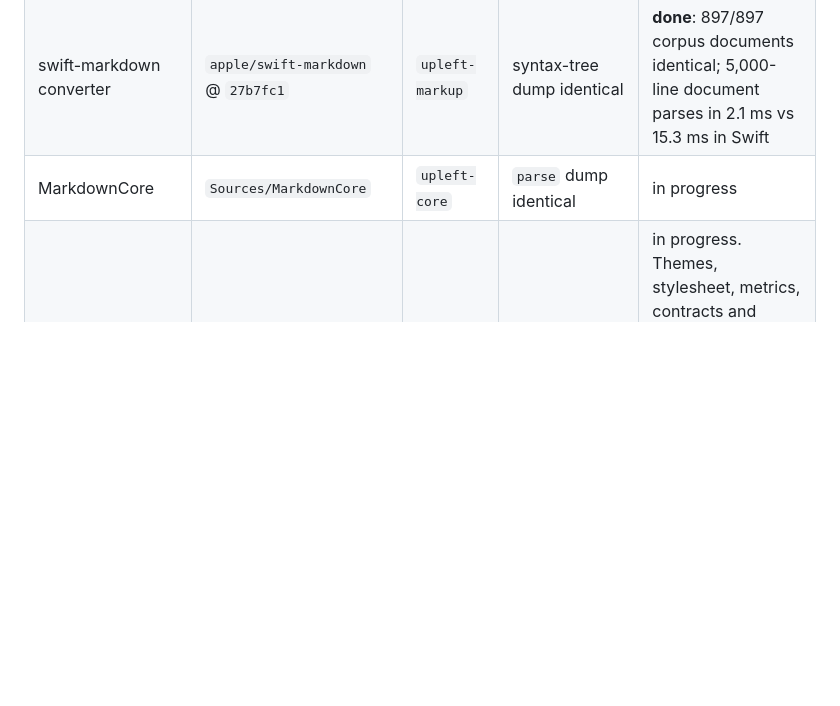
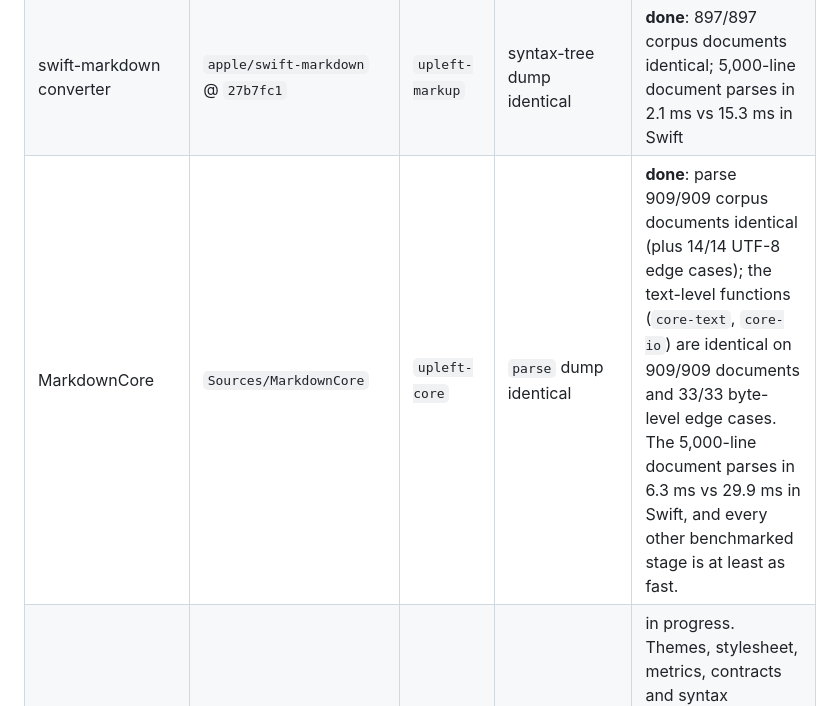
Before and after one commit to bitemyapp/upleft, a Markdown page: README.md, the part around the change. Drawn GitHub-style; blank space fills up the shorter version.

Commit message:
README: MarkdownCore layer is conformant
Co-Authored-By: Claude Opus 5.5 <noreply@anthropic.com>

```diff
--- a/README.md
+++ b/README.md
@@ -12,7 +12,7 @@ The layers below are ported in this order. A layer counts as done only when the
 |---|---|---|---|---|
 | cmark-gfm (C, not rewritten) | `swiftlang/swift-cmark` @ `7898f1b` | `upleft-cmark-gfm-sys` | links the identical C sources | done |
 | swift-markdown converter | `apple/swift-markdown` @ `27b7fc1` | `upleft-markup` | syntax-tree dump identical | **done**: 897/897 corpus documents identical; 5,000-line document parses in 2.1 ms vs 15.3 ms in Swift |
-| MarkdownCore | `Sources/MarkdownCore` | `upleft-core` | `parse` dump identical | in progress |
+| MarkdownCore | `Sources/MarkdownCore` | `upleft-core` | `parse` dump identical | **done**: parse 909/909 corpus documents identical (plus 14/14 UTF-8 edge cases); the text-level functions (`core-text`, `core-io`) are identical on 909/909 documents and 33/33 byte-level edge cases. The 5,000-line document parses in 6.3 ms vs 29.9 ms in Swift, and every other benchmarked stage is at least as fast. |
 | MarkdownRender | `Sources/MarkdownRender` | `upleft-render` | `decorate` dump and `render` pixels identical | in progress. Themes, stylesheet, metrics, contracts and syntax highlighting are done: stylesheet 12/12, highlight 909/909, vscode-theme 19/19; the highlighter is about 1.7× faster than Swift. Not yet started: the decoration engine, text view and fragments. |
 | SwiftMath | `Vendor/SwiftMath` | `upleft-math` | math pixels identical | in progress |
 | beautiful-mermaid + ELK | `lukilabs/*` | `upleft-mermaid`, `upleft-elk` | diagram pixels identical | in progress |
```
